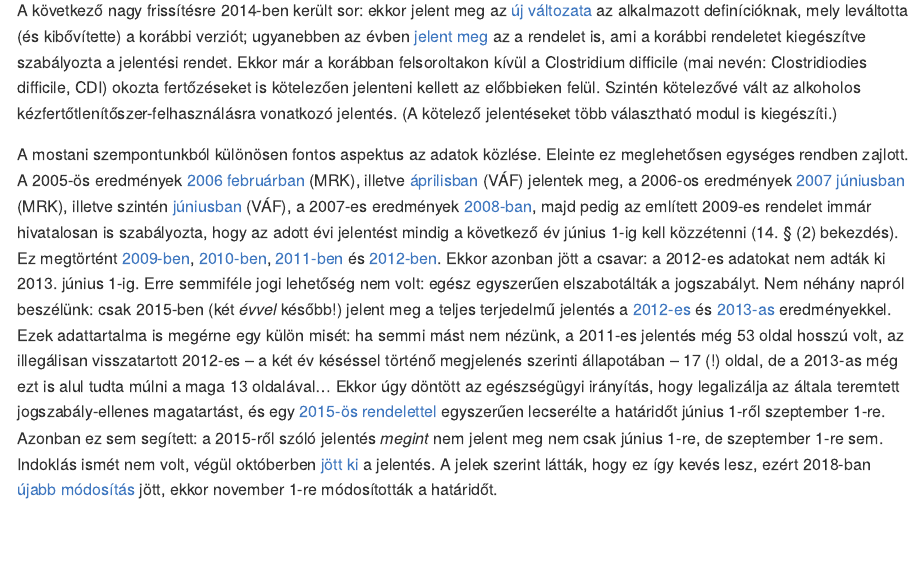
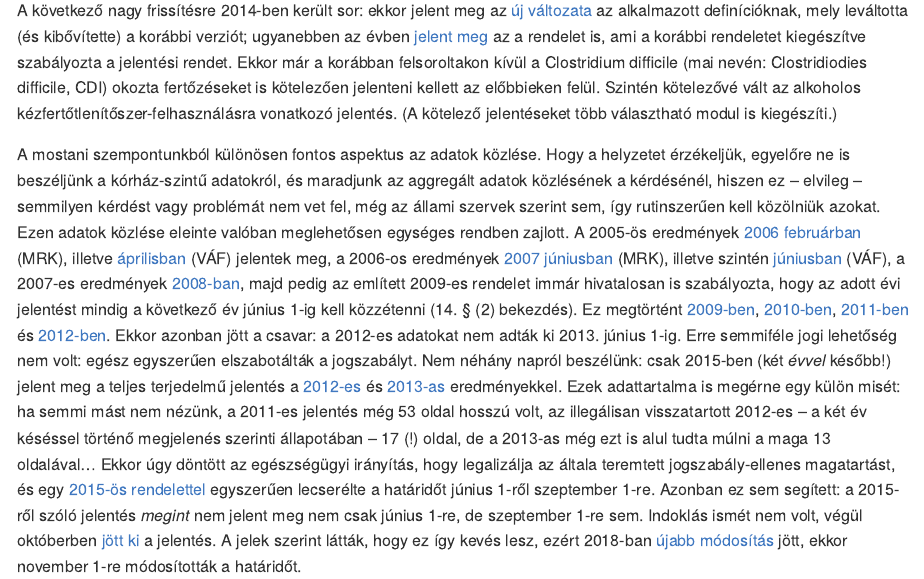
Before and after one commit to tamas-ferenci/NNSRElemzes, an R Markdown document (README.Rmd): the page in a window 1100 px wide, from 3760 px down. The pictures show the output file README.md that the author committed with the source, drawn offline in the style of GitHub; long lines of code are wrapped.

Commit message:
Apró bővítés az adatközlés kapcsán.

```diff
--- a/README.Rmd
+++ b/README.Rmd
@@ -40,7 +40,7 @@ Az egészségügyi ellátással összefüggő fertőzések (angol kifejezéssel
 
 A következő nagy frissítésre 2014-ben került sor: ekkor jelent meg az [új változata](https://www.nnk.gov.hu/index.php/jarvanyugyi-es-infekciokontroll-foosztaly/epinfo-kiadvany/category/334-2014?download=2346:ml-hai-def-2014-honlap) az alkalmazott definícióknak, mely leváltotta (és kibővítette) a korábbi verziót; ugyanebben az évben [jelent meg](https://njt.hu/jogszabaly/2014-1-20-5H) az a rendelet is, ami a korábbi rendeletet kiegészítve szabályozta a jelentési rendet. Ekkor már a korábban felsoroltakon kívül a Clostridium difficile (mai nevén: Clostridiodies difficile, CDI) okozta fertőzéseket is kötelezően jelenteni kellett az előbbieken felül. Szintén kötelezővé vált az alkoholos kézfertőtlenítőszer-felhasználásra vonatkozó jelentés. (A kötelező jelentéseket több választható modul is kiegészíti.)
 
-A mostani szempontunkból különösen fontos aspektus az adatok közlése. Eleinte ez meglehetősen egységes rendben zajlott. A 2005-ös eredmények [2006 februárban](https://www.nnk.gov.hu/index.php/jarvanyugyi-es-infekciokontroll-foosztaly/epinfo-kiadvany/category/307-2006?download=1761:honlapheti-2006-7) (MRK), illetve [áprilisban](https://www.nnk.gov.hu/index.php/jarvanyugyi-es-infekciokontroll-foosztaly/epinfo-kiadvany/category/307-2006?download=1726:honlapheti-2006-13) (VÁF) jelentek meg, a 2006-os eredmények [2007 júniusban](https://www.nnk.gov.hu/index.php/jarvanyugyi-es-infekciokontroll-foosztaly/epinfo-kiadvany/category/309-2007?download=1787:honlapheti-2007-24) (MRK), illetve szintén [júniusban](https://www.nnk.gov.hu/index.php/jarvanyugyi-es-infekciokontroll-foosztaly/epinfo-kiadvany/category/309-2007?download=1786:honlapheti-2007-23-2) (VÁF), a 2007-es eredmények [2008-ban](http://www.oek.hu/oekfile.pl?fid=4208), majd pedig az említett 2009-es rendelet immár hivatalosan is szabályozta, hogy az adott évi jelentést mindig a következő év június 1-ig kell közzétenni (14. § (2) bekezdés). Ez megtörtént [2009-ben](http://www.oek.hu/oekfile.pl?fid=4209), [2010-ben](http://www.oek.hu/oekfile.pl?fid=4214), [2011-ben](http://www.oek.hu/oekfile.pl?fid=4215) és [2012-ben](http://www.oek.hu/oekfile.pl?fid=4501). Ekkor azonban jött a csavar: a 2012-es adatokat nem adták ki 2013. június 1-ig. Erre semmiféle jogi lehetőség nem volt: egész egyszerűen elszabotálták a jogszabályt. Nem néhány napról beszélünk: csak 2015-ben (két _évvel_ később!) jelent meg a teljes terjedelmű jelentés a [2012-es](http://www.oek.hu/oekfile.pl?fid=6092) és [2013-as](http://www.oek.hu/oekfile.pl?fid=6093) eredményekkel. Ezek adattartalma is megérne egy külön misét: ha semmi mást nem nézünk, a 2011-es jelentés még 53 oldal hosszú volt, az illegálisan visszatartott 2012-es -- a két év késéssel történő megjelenés szerinti állapotában -- 17 (!) oldal, de a 2013-as még ezt is alul tudta múlni a maga 13 oldalával... Ekkor úgy döntött az egészségügyi irányítás, hogy legalizálja az általa teremtett jogszabály-ellenes magatartást, és egy [2015-ös rendelettel](https://njt.hu/jogszabaly/2015-54-20-5H.0#CI) egyszerűen lecserélte a határidőt június 1-ről szeptember 1-re. Azonban ez sem segített: a 2015-ről szóló jelentés _megint_ nem jelent meg nem csak június 1-re, de szeptember 1-re sem. Indoklás ismét nem volt, végül októberben [jött ki](http://www.oek.hu/oekfile.pl?fid=7418) a jelentés. A jelek szerint látták, hogy ez így kevés lesz, ezért 2018-ban [újabb módosítás](https://njt.hu/jogszabaly/2018-32-20-5H.0#CI) jött, ekkor november 1-re módosították a határidőt.
+A mostani szempontunkból különösen fontos aspektus az adatok közlése. Hogy a helyzetet érzékeljük, egyelőre ne is beszéljünk a kórház-szintű adatokról, és maradjunk az aggregált adatok közlésének a kérdésénél, hiszen ez -- elvileg -- semmilyen kérdést vagy problémát nem vet fel, még az állami szervek szerint sem, így rutinszerűen kell közölniük azokat. Ezen adatok közlése eleinte valóban meglehetősen egységes rendben zajlott. A 2005-ös eredmények [2006 februárban](https://www.nnk.gov.hu/index.php/jarvanyugyi-es-infekciokontroll-foosztaly/epinfo-kiadvany/category/307-2006?download=1761:honlapheti-2006-7) (MRK), illetve [áprilisban](https://www.nnk.gov.hu/index.php/jarvanyugyi-es-infekciokontroll-foosztaly/epinfo-kiadvany/category/307-2006?download=1726:honlapheti-2006-13) (VÁF) jelentek meg, a 2006-os eredmények [2007 júniusban](https://www.nnk.gov.hu/index.php/jarvanyugyi-es-infekciokontroll-foosztaly/epinfo-kiadvany/category/309-2007?download=1787:honlapheti-2007-24) (MRK), illetve szintén [júniusban](https://www.nnk.gov.hu/index.php/jarvanyugyi-es-infekciokontroll-foosztaly/epinfo-kiadvany/category/309-2007?download=1786:honlapheti-2007-23-2) (VÁF), a 2007-es eredmények [2008-ban](http://www.oek.hu/oekfile.pl?fid=4208), majd pedig az említett 2009-es rendelet immár hivatalosan is szabályozta, hogy az adott évi jelentést mindig a következő év június 1-ig kell közzétenni (14. § (2) bekezdés). Ez megtörtént [2009-ben](http://www.oek.hu/oekfile.pl?fid=4209), [2010-ben](http://www.oek.hu/oekfile.pl?fid=4214), [2011-ben](http://www.oek.hu/oekfile.pl?fid=4215) és [2012-ben](http://www.oek.hu/oekfile.pl?fid=4501). Ekkor azonban jött a csavar: a 2012-es adatokat nem adták ki 2013. június 1-ig. Erre semmiféle jogi lehetőség nem volt: egész egyszerűen elszabotálták a jogszabályt. Nem néhány napról beszélünk: csak 2015-ben (két _évvel_ később!) jelent meg a teljes terjedelmű jelentés a [2012-es](http://www.oek.hu/oekfile.pl?fid=6092) és [2013-as](http://www.oek.hu/oekfile.pl?fid=6093) eredményekkel. Ezek adattartalma is megérne egy külön misét: ha semmi mást nem nézünk, a 2011-es jelentés még 53 oldal hosszú volt, az illegálisan visszatartott 2012-es -- a két év késéssel történő megjelenés szerinti állapotában -- 17 (!) oldal, de a 2013-as még ezt is alul tudta múlni a maga 13 oldalával... Ekkor úgy döntött az egészségügyi irányítás, hogy legalizálja az általa teremtett jogszabály-ellenes magatartást, és egy [2015-ös rendelettel](https://njt.hu/jogszabaly/2015-54-20-5H.0) egyszerűen lecserélte a határidőt június 1-ről szeptember 1-re. Azonban ez sem segített: a 2015-ről szóló jelentés _megint_ nem jelent meg nem csak június 1-re, de szeptember 1-re sem. Indoklás ismét nem volt, végül októberben [jött ki](http://www.oek.hu/oekfile.pl?fid=7418) a jelentés. A jelek szerint látták, hogy ez így kevés lesz, ezért 2018-ban [újabb módosítás](https://njt.hu/jogszabaly/2018-32-20-5H.0#CI) jött, ekkor november 1-re módosították a határidőt.
 
 A 2016-ot követő évekről jó összefoglalót ad a [hivatalos honlap](https://www.antsz.hu/felso_menu/temaink/jarvany/korhazifert) aktuális kinézete:
 
```
Also changed, not shown: Modellek.pdf, OsztalyokKulonPerDay.pdf, OsztalyokKulonPerPatient.pdf, README.md.
